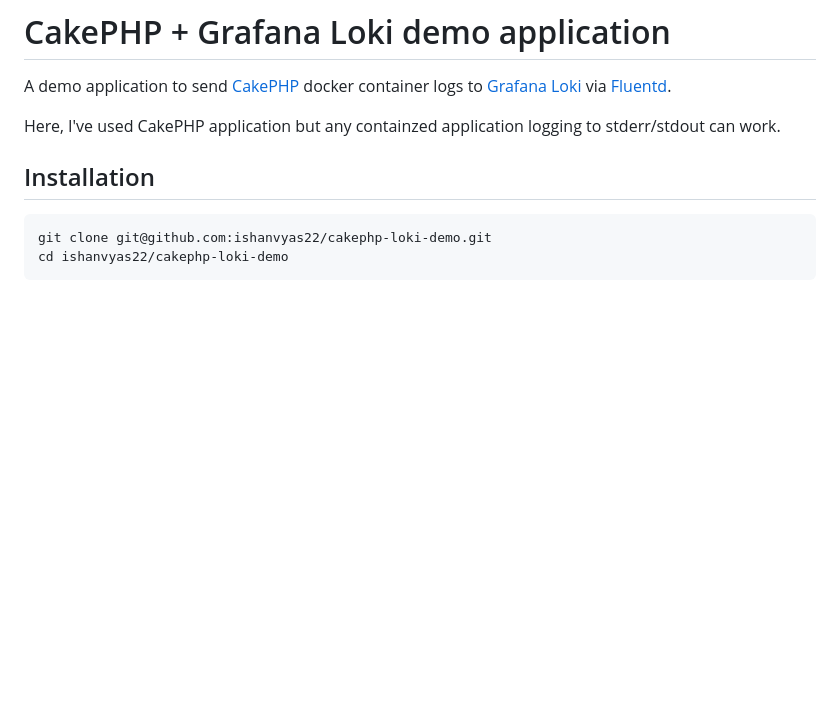
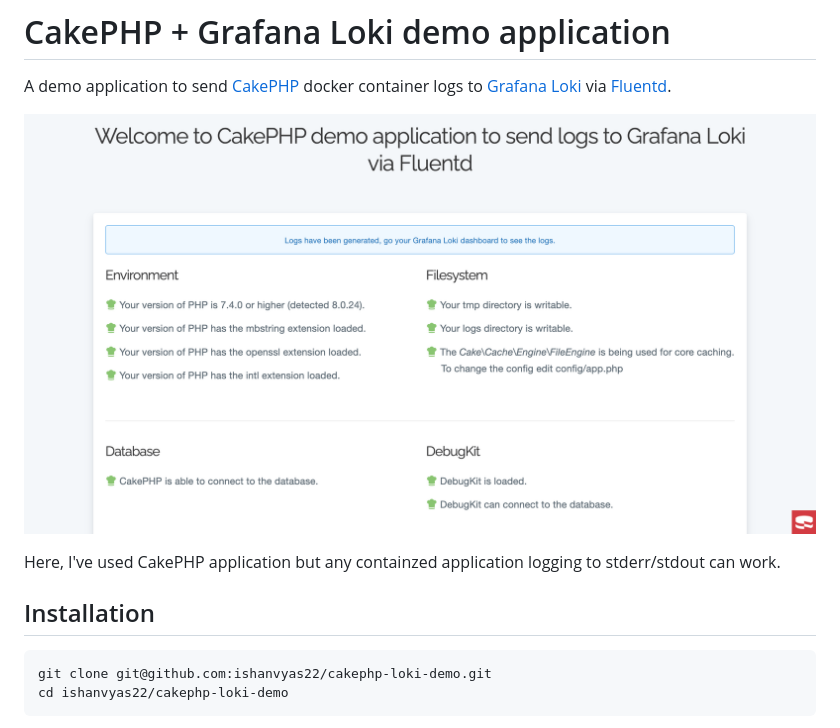
Before and after one commit to ishanvyas22/cakephp-loki-demo, a Markdown page: README.md, the part around the change. GitHub-like rendering; pictures changed too: screenshot.png (added); blank space fills up the shorter version.

Commit message:
Change default page
Signed-off-by: Ishan Vyas <17404636+ishanvyas22@users.noreply.github.com>

```diff
--- a/README.md
+++ b/README.md
@@ -1,6 +1,8 @@
 # CakePHP + Grafana Loki demo application
 
 A demo application to send [CakePHP](https://cakephp.org/) docker container logs to [Grafana Loki](https://grafana.com/logs/) via [Fluentd](https://www.fluentd.org/).
+
+![Default page screenshot](./screenshot.png)
 
 Here, I've used CakePHP application but any containzed application logging to stderr/stdout can work.
 
```
Also changed, not shown: 4 other files.
